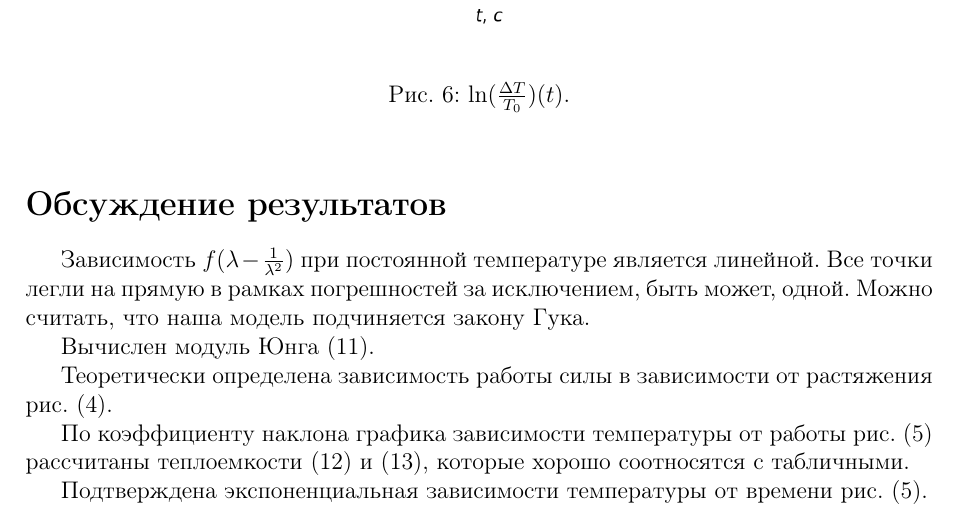
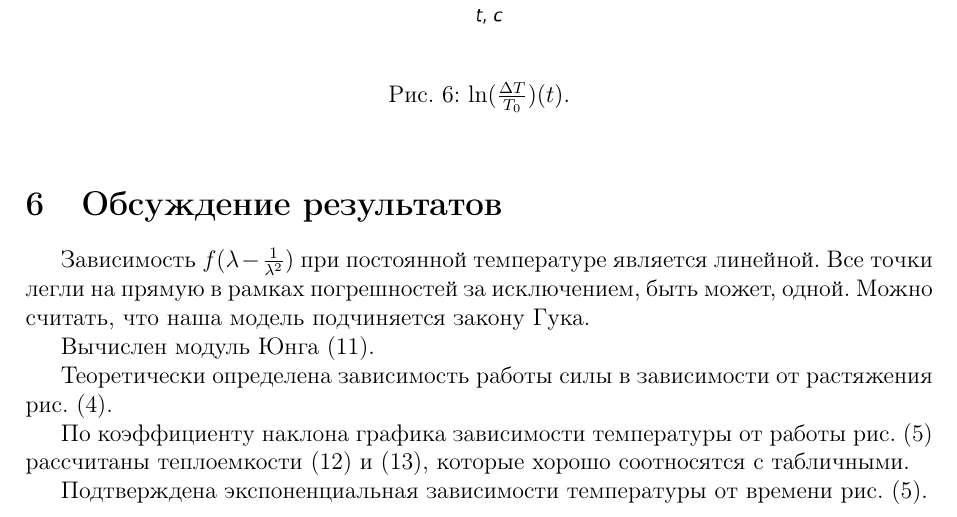
Before and after one commit to MichaelShulga/labs-mipt, a LaTeX document (2.1.5/main.tex): part of page 8 of 8, cut so that both start at the same text. Compiled offline with pdfLaTeX.

Commit message:
section numerating

```diff
--- a/2.1.5/main.tex
+++ b/2.1.5/main.tex
@@ -233,7 +233,7 @@ $$A(\lambda) = \frac{1}{3}s_0E(\frac{\lambda^2}{2}+\frac{1}{\lambda}-\frac{3}{2}
 
 \FloatBarrier
 
-\section*{Обсуждение результатов}
+\section{Обсуждение результатов}
 
 Зависимость $f(\lambda - \frac{1}{\lambda^2})$ при постоянной температуре является линейной. Все точки легли на прямую в рамках погрешностей за исключением, быть может, одной. Можно считать, что наша модель подчиняется закону Гука.
 
```
Also changed, not shown: 2.1.5/main.pdf.
